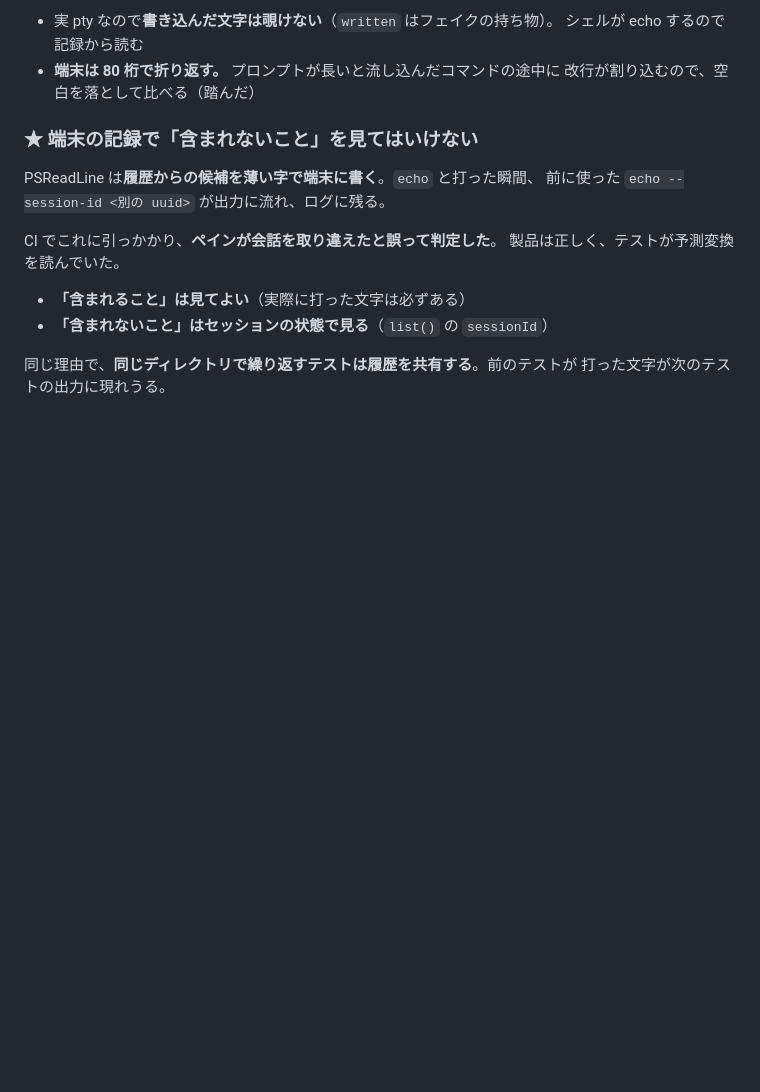
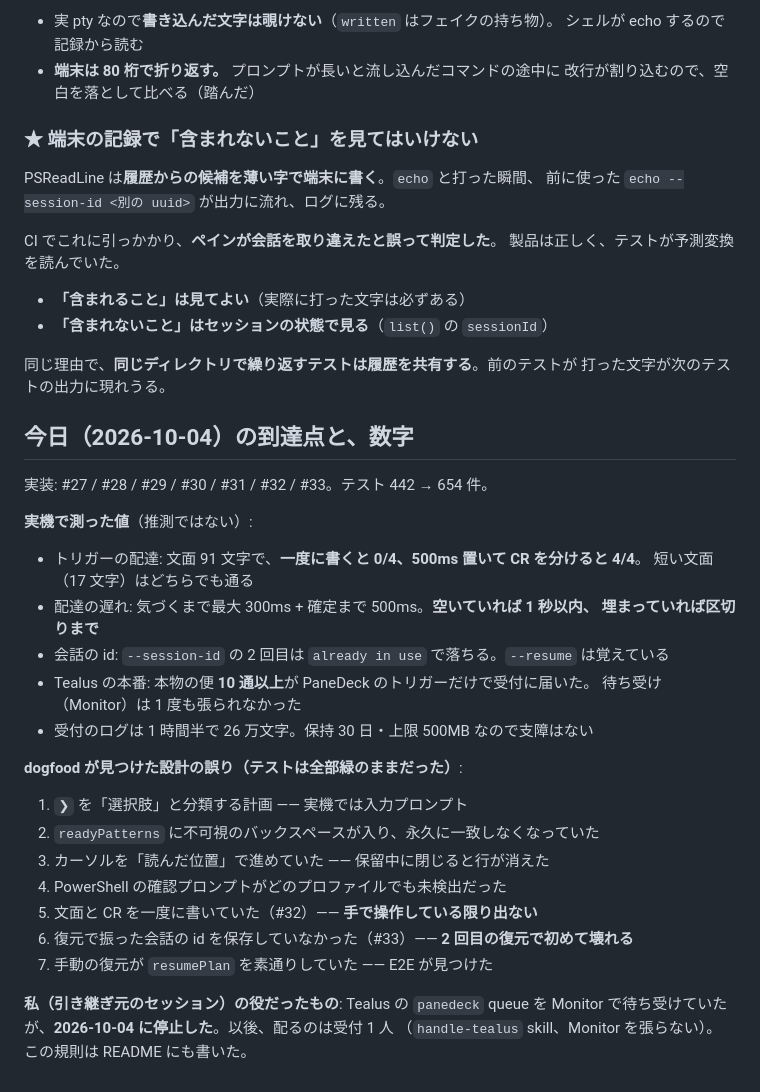
Before and after one commit to gamasenninn/panedeck, a Markdown page: docs/HANDOVER.md, the part around the change. GitHub-like rendering; blank space fills up the shorter version.

Commit message:
Write down today's measurements before handing the thread to a pane
The session that built #27 through #33 is being resumed inside a PaneDeck
pane, and a 30 MB transcript gets summarised on the way in. The numbers that
were measured rather than reasoned — the delivery rates at different message
lengths, what the session-id flags actually do, the seven design errors
dogfooding caught while every test stayed green — are the part worth keeping
verbatim.

Co-Authored-By: Claude Opus 5 <noreply@anthropic.com>
Claude-Session: https://claude.ai/code/session_01X3VmZpXVtjezGdeSrbp3Dq

```diff
--- a/docs/HANDOVER.md
+++ b/docs/HANDOVER.md
@@ -463,3 +463,32 @@ CI でこれに引っかかり、**ペインが会話を取り違えたと誤っ
 
 同じ理由で、**同じディレクトリで繰り返すテストは履歴を共有する**。前のテストが
 打った文字が次のテストの出力に現れうる。
+
+## 今日（2026-10-04）の到達点と、数字
+
+実装: #27 / #28 / #29 / #30 / #31 / #32 / #33。テスト 442 → 654 件。
+
+**実機で測った値**（推測ではない）:
+
+- トリガーの配達: 文面 91 文字で、**一度に書くと 0/4、500ms 置いて CR を分けると 4/4**。
+  短い文面（17 文字）はどちらでも通る
+- 配達の遅れ: 気づくまで最大 300ms + 確定まで 500ms。**空いていれば 1 秒以内、
+  埋まっていれば区切りまで**
+- 会話の id: `--session-id` の 2 回目は `already in use` で落ちる。`--resume` は覚えている
+- Tealus の本番: 本物の便 **10 通以上**が PaneDeck のトリガーだけで受付に届いた。
+  待ち受け（Monitor）は 1 度も張られなかった
+- 受付のログは 1 時間半で 26 万文字。保持 30 日・上限 500MB なので支障はない
+
+**dogfood が見つけた設計の誤り（テストは全部緑のままだった）**:
+
+1. `❯` を「選択肢」と分類する計画 —— 実機では入力プロンプト
+2. `readyPatterns` に不可視のバックスペースが入り、永久に一致しなくなっていた
+3. カーソルを「読んだ位置」で進めていた —— 保留中に閉じると行が消えた
+4. PowerShell の確認プロンプトがどのプロファイルでも未検出だった
+5. 文面と CR を一度に書いていた（#32）—— **手で操作している限り出ない**
+6. 復元で振った会話の id を保存していなかった（#33）—— **2 回目の復元で初めて壊れる**
+7. 手動の復元が `resumePlan` を素通りしていた —— E2E が見つけた
+
+**私（引き継ぎ元のセッション）の役だったもの**: Tealus の `panedeck` queue を
+Monitor で待ち受けていたが、**2026-10-04 に停止した**。以後、配るのは受付 1 人
+（`handle-tealus` skill、Monitor を張らない）。この規則は README にも書いた。
```
